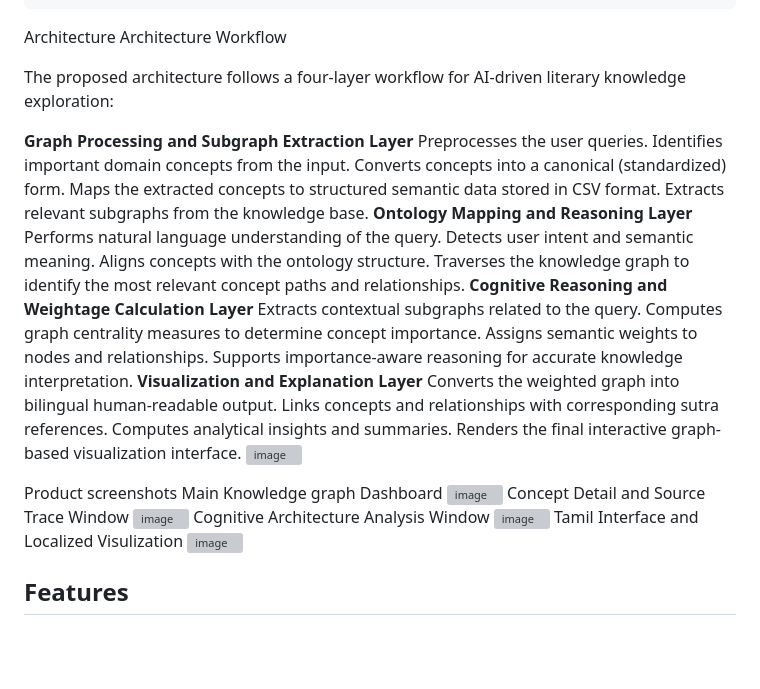
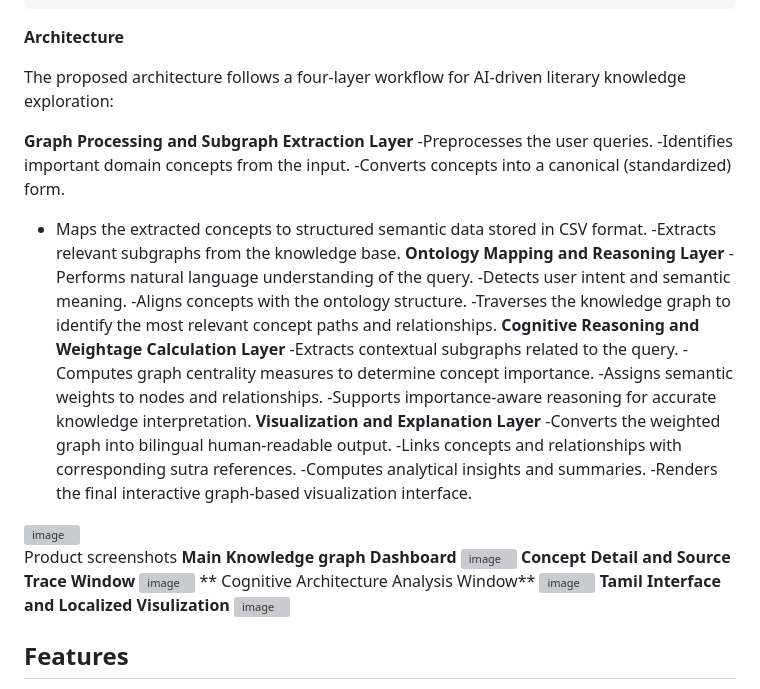
Before and after one commit to mohanrajvijayan2410/Tolkappiyam, a Markdown page: README.md, the part around one of its changes. Rendered like a GitHub page; blank space fills up the shorter version; grey boxes are pictures that could not be loaded.

````diff
--- a/README.md
+++ b/README.md
@@ -94,42 +94,41 @@ Example response shape:
   "explanation": "English Explanation: ... Tamil Explanation: ..."
 }
 ```
-Architecture
-Architecture Workflow
+**Architecture**
 
 The proposed architecture follows a four-layer workflow for AI-driven literary knowledge exploration:
 
 **Graph Processing and Subgraph Extraction Layer**
-  Preprocesses the user queries.
-  Identifies important domain concepts from the input.
-  Converts concepts into a canonical (standardized) form.
-  Maps the extracted concepts to structured semantic data stored in CSV format.
-  Extracts relevant subgraphs from the knowledge base.
+  -Preprocesses the user queries.
+  -Identifies important domain concepts from the input.
+  -Converts concepts into a canonical (standardized) form.
+ - Maps the extracted concepts to structured semantic data stored in CSV format.
+  -Extracts relevant subgraphs from the knowledge base.
 **Ontology Mapping and Reasoning Layer**
-  Performs natural language understanding of the query.
-  Detects user intent and semantic meaning.
-  Aligns concepts with the ontology structure.
-  Traverses the knowledge graph to identify the most relevant concept paths and relationships.
+  -Performs natural language understanding of the query.
+  -Detects user intent and semantic meaning.
+  -Aligns concepts with the ontology structure.
+  -Traverses the knowledge graph to identify the most relevant concept paths and relationships.
 **Cognitive Reasoning and Weightage Calculation Layer**
-  Extracts contextual subgraphs related to the query.
-  Computes graph centrality measures to determine concept importance.
-  Assigns semantic weights to nodes and relationships.
-  Supports importance-aware reasoning for accurate knowledge interpretation.
+  -Extracts contextual subgraphs related to the query.
+  -Computes graph centrality measures to determine concept importance.
+  -Assigns semantic weights to nodes and relationships.
+  -Supports importance-aware reasoning for accurate knowledge interpretation.
 **Visualization and Explanation Layer**
-  Converts the weighted graph into bilingual human-readable output.
-  Links concepts and relationships with corresponding sutra references.
-  Computes analytical insights and summaries.
-  Renders the final interactive graph-based visualization interface.
+  -Converts the weighted graph into bilingual human-readable output.
+  -Links concepts and relationships with corresponding sutra references.
+  -Computes analytical insights and summaries.
+  -Renders the final interactive graph-based visualization interface.
 <img width="1131" height="1600" alt="image" src="https://github.com/user-attachments/assets/520b8d04-dea1-4a58-8b49-9fedcc717b23" />
 
 Product screenshots
-   Main Knowledge graph Dashboard
+   **Main Knowledge graph Dashboard**
    <img width="1600" height="743" alt="image" src="https://github.com/user-attachments/assets/1b5d96af-35b3-4962-ae00-d51e8002a7f9" />
- Concept Detail and Source Trace Window
+ **Concept Detail and Source Trace Window**
  <img width="1110" height="860" alt="image" src="https://github.com/user-attachments/assets/a3c285df-9589-40de-a1ab-8257b6546d28" />
- Cognitive Architecture Analysis Window
+** Cognitive Architecture Analysis Window**
  <img width="1600" height="786" alt="image" src="https://github.com/user-attachments/assets/fa88be6d-03e3-483c-94ec-4c2be55c2769" />
-Tamil Interface and Localized Visulization
+**Tamil Interface and Localized Visulization**
 <img width="1600" height="778" alt="image" src="https://github.com/user-attachments/assets/999d1c4c-ca59-45d5-9f79-06df900dd704" />
 
 
````
Also changed, not shown: other parts of README.md (+1 -1 lines).
